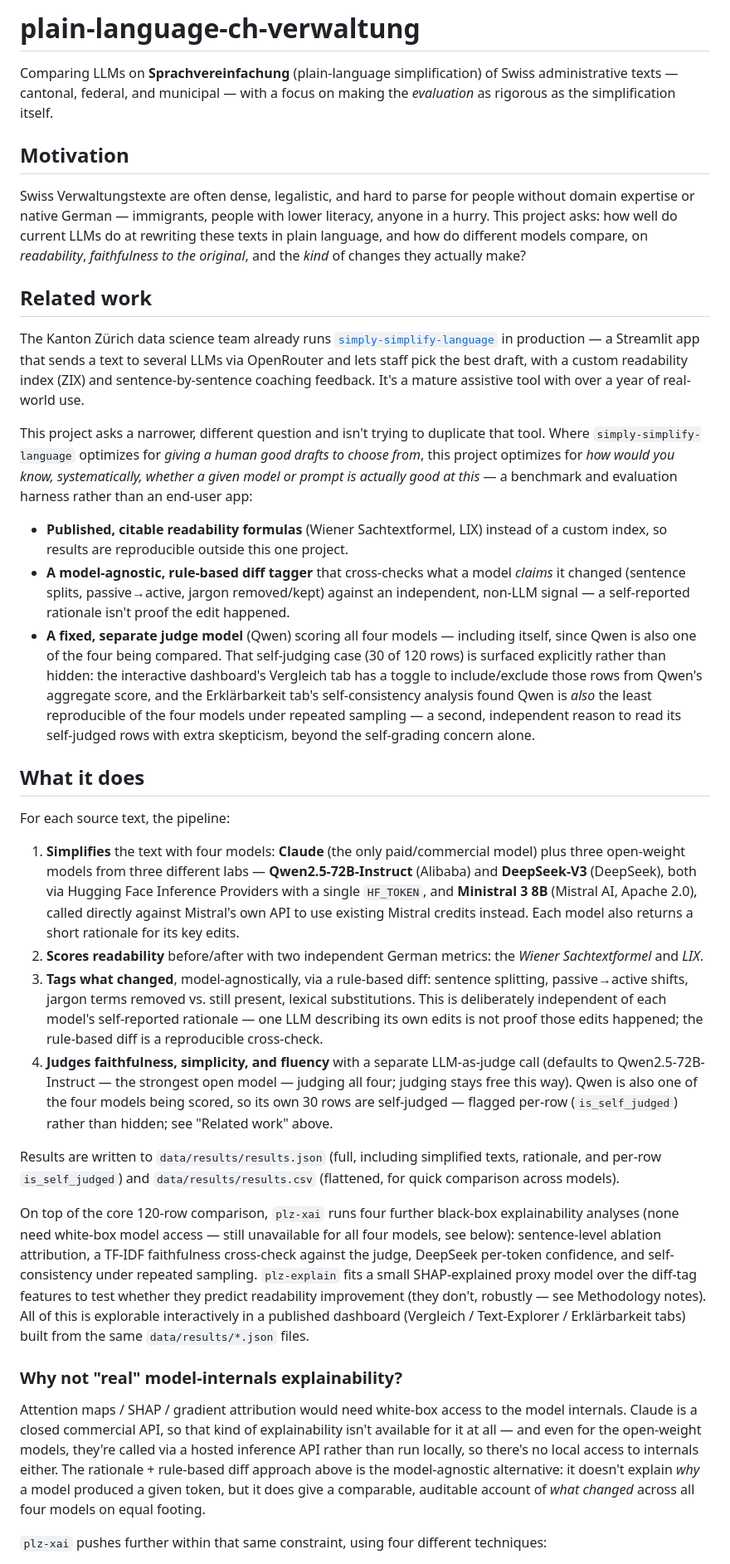
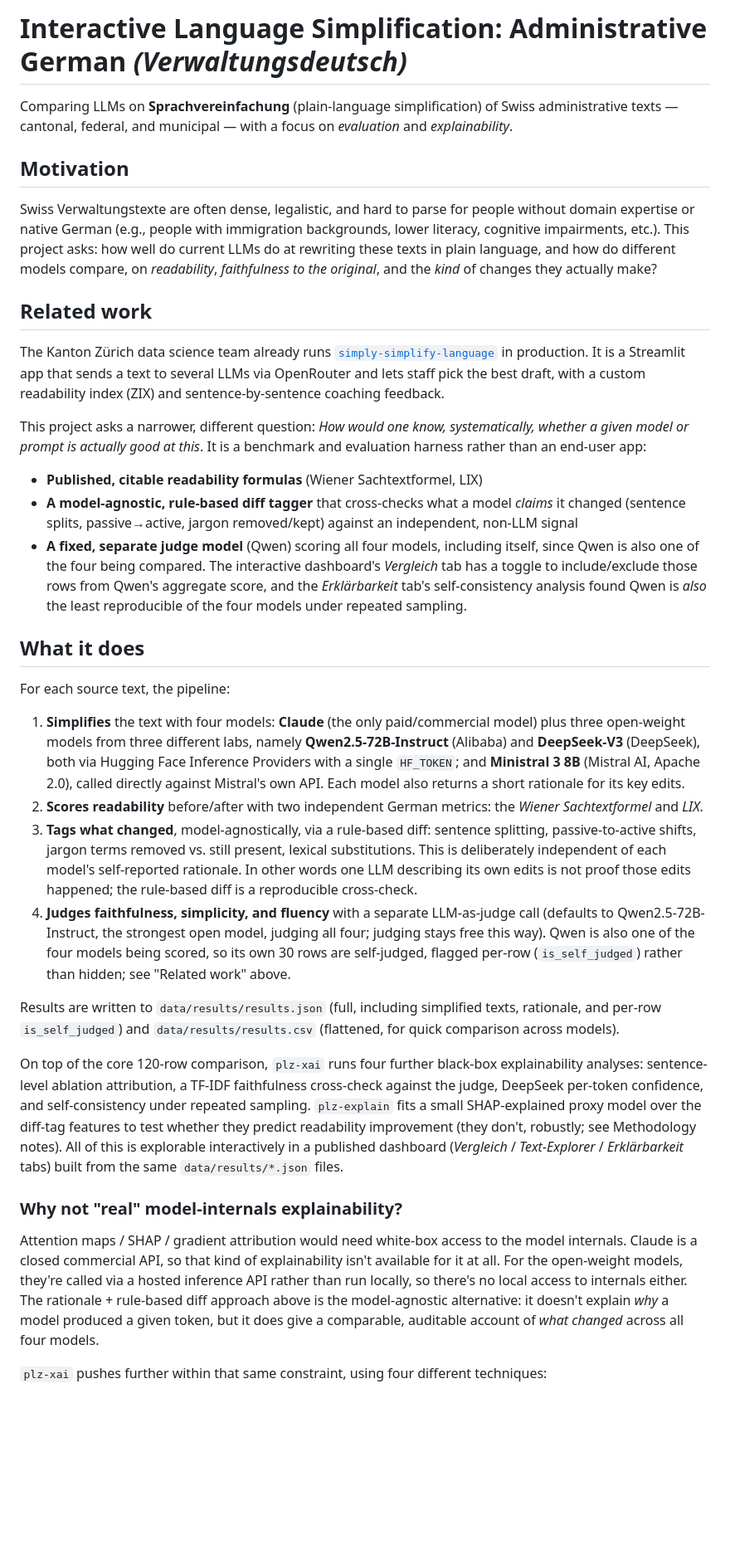
Before and after one commit to alisonykim/swiss-admin-text-simplification-eval, a Markdown page: README.md, the part around one of its changes. Shown at 83% size. Drawn GitHub-style; blank space fills up the shorter version.

Commit message:
docs: tighten README prose

```diff
--- a/README.md
+++ b/README.md
@@ -1,89 +1,40 @@
-# plain-language-ch-verwaltung
+# Interactive Language Simplification: Administrative German *(Verwaltungsdeutsch)*
 
 Comparing LLMs on **Sprachvereinfachung** (plain-language simplification) of Swiss
-administrative texts — cantonal, federal, and municipal — with a focus on making the
-*evaluation* as rigorous as the simplification itself.
+administrative texts — cantonal, federal, and municipal — with a focus on *evaluation* and *explainability*.
 
 ## Motivation
 
-Swiss Verwaltungstexte are often dense, legalistic, and hard to parse for people without
-domain expertise or native German — immigrants, people with lower literacy, anyone in a
-hurry. This project asks: how well do current LLMs do at rewriting these texts in plain
-language, and how do different models compare, on *readability*, *faithfulness to the
-original*, and the *kind* of changes they actually make?
+Swiss Verwaltungstexte are often dense, legalistic, and hard to parse for people without domain expertise or native German (e.g., people with immigration backgrounds, lower literacy, cognitive impairments, etc.). This project asks: how well do current LLMs do at rewriting these texts in plain language, and how do different models compare, on *readability*, *faithfulness to the original*, and the *kind* of changes they actually make?
 
 ## Related work
 
-The Kanton Zürich data science team already runs
-[`simply-simplify-language`](https://github.com/machinelearningZH/simply-simplify-language)
-in production — a Streamlit app that sends a text to several LLMs via OpenRouter and lets
-staff pick the best draft, with a custom readability index (ZIX) and sentence-by-sentence
-coaching feedback. It's a mature assistive tool with over a year of real-world use.
+The Kanton Zürich data science team already runs [`simply-simplify-language`](https://github.com/machinelearningZH/simply-simplify-language) in production. It is a Streamlit app that sends a text to several LLMs via OpenRouter and lets staff pick the best draft, with a custom readability index (ZIX) and sentence-by-sentence
+coaching feedback.
 
-This project asks a narrower, different question and isn't trying to duplicate that tool.
-Where `simply-simplify-language` optimizes for *giving a human good drafts to choose from*,
-this project optimizes for *how would you know, systematically, whether a given model or
-prompt is actually good at this* — a benchmark and evaluation harness rather than an
-end-user app:
+This project asks a narrower, different question: *How would one know, systematically, whether a given model or prompt is actually good at this*. It is a benchmark and evaluation harness rather than an end-user app:
 
-- **Published, citable readability formulas** (Wiener Sachtextformel, LIX) instead of a
-  custom index, so results are reproducible outside this one project.
-- **A model-agnostic, rule-based diff tagger** that cross-checks what a model *claims* it
-  changed (sentence splits, passive→active, jargon removed/kept) against an independent,
-  non-LLM signal — a self-reported rationale isn't proof the edit happened.
-- **A fixed, separate judge model** (Qwen) scoring all four models — including itself, since
-  Qwen is also one of the four being compared. That self-judging case (30 of 120 rows) is
-  surfaced explicitly rather than hidden: the interactive dashboard's Vergleich tab has a
-  toggle to include/exclude those rows from Qwen's aggregate score, and the Erklärbarkeit
-  tab's self-consistency analysis found Qwen is *also* the least reproducible of the four
-  models under repeated sampling — a second, independent reason to read its self-judged rows
-  with extra skepticism, beyond the self-grading concern alone.
+- **Published, citable readability formulas** (Wiener Sachtextformel, LIX)
+- **A model-agnostic, rule-based diff tagger** that cross-checks what a model *claims* it changed (sentence splits, passive→active, jargon removed/kept) against an independent, non-LLM signal
+- **A fixed, separate judge model** (Qwen) scoring all four models, including itself, since Qwen is also one of the four being compared. The interactive dashboard's *Vergleich* tab has a toggle to include/exclude those rows from Qwen's aggregate score, and the *Erklärbarkeit* tab's self-consistency analysis found Qwen is *also* the least reproducible of the four models under repeated sampling.
 
 ## What it does
 
 For each source text, the pipeline:
 
-1. **Simplifies** the text with four models: **Claude** (the only paid/commercial model)
-   plus three open-weight models from three different labs — **Qwen2.5-72B-Instruct**
-   (Alibaba) and **DeepSeek-V3** (DeepSeek), both via Hugging Face Inference Providers with
-   a single `HF_TOKEN`, and **Ministral 3 8B** (Mistral AI, Apache 2.0), called directly
-   against Mistral's own API to use existing Mistral credits instead. Each model also
-   returns a short rationale for its key edits.
-2. **Scores readability** before/after with two independent German metrics: the *Wiener
-   Sachtextformel* and *LIX*.
-3. **Tags what changed**, model-agnostically, via a rule-based diff: sentence splitting,
-   passive→active shifts, jargon terms removed vs. still present, lexical substitutions.
-   This is deliberately independent of each model's self-reported rationale — one LLM
-   describing its own edits is not proof those edits happened; the rule-based diff is a
-   reproducible cross-check.
-4. **Judges faithfulness, simplicity, and fluency** with a separate LLM-as-judge call
-   (defaults to Qwen2.5-72B-Instruct — the strongest open model — judging all four; judging
-   stays free this way). Qwen is also one of the four models being scored, so its own 30
-   rows are self-judged — flagged per-row (`is_self_judged`) rather than hidden; see
-   "Related work" above.
+1. **Simplifies** the text with four models: **Claude** (the only paid/commercial model) plus three open-weight models from three different labs, namely **Qwen2.5-72B-Instruct** (Alibaba) and **DeepSeek-V3** (DeepSeek), both via Hugging Face Inference Providers with a single `HF_TOKEN`; and **Ministral 3 8B** (Mistral AI, Apache 2.0), called directly against Mistral's own API. Each model also returns a short rationale for its key edits.
+2. **Scores readability** before/after with two independent German metrics: the *Wiener Sachtextformel* and *LIX*.
+3. **Tags what changed**, model-agnostically, via a rule-based diff: sentence splitting, passive-to-active shifts, jargon terms removed vs. still present, lexical substitutions. This is deliberately independent of each model's self-reported rationale. In other words one LLM describing its own edits is not proof those edits happened; the rule-based diff is a reproducible cross-check.
+4. **Judges faithfulness, simplicity, and fluency** with a separate LLM-as-judge call (defaults to Qwen2.5-72B-Instruct, the strongest open model, judging all four; judging stays free this way). Qwen is also one of the four models being scored, so its own 30 rows are self-judged, flagged per-row (`is_self_judged`) rather than hidden; see "Related work" above.
 
-Results are written to `data/results/results.json` (full, including simplified texts,
-rationale, and per-row `is_self_judged`) and `data/results/results.csv` (flattened, for
-quick comparison across models).
+Results are written to `data/results/results.json` (full, including simplified texts, rationale, and per-row `is_self_judged`) and `data/results/results.csv` (flattened, for quick comparison across models).
 
 On top of the core 120-row comparison, `plz-xai` runs four further black-box
-explainability analyses (none need white-box model access — still unavailable for all
-four models, see below): sentence-level ablation attribution, a TF-IDF faithfulness
-cross-check against the judge, DeepSeek per-token confidence, and self-consistency under
-repeated sampling. `plz-explain` fits a small SHAP-explained proxy model over the
-diff-tag features to test whether they predict readability improvement (they don't,
-robustly — see Methodology notes). All of this is explorable interactively in a
-published dashboard (Vergleich / Text-Explorer / Erklärbarkeit tabs) built from the
-same `data/results/*.json` files.
+explainability analyses: sentence-level ablation attribution, a TF-IDF faithfulness
+cross-check against the judge, DeepSeek per-token confidence, and self-consistency under repeated sampling. `plz-explain` fits a small SHAP-explained proxy model over the diff-tag features to test whether they predict readability improvement (they don't, robustly; see Methodology notes). All of this is explorable interactively in a published dashboard (*Vergleich* / *Text-Explorer* / *Erklärbarkeit* tabs) built from the same `data/results/*.json` files.
 
 ### Why not "real" model-internals explainability?
 
-Attention maps / SHAP / gradient attribution would need white-box access to the model
-internals. Claude is a closed commercial API, so that kind of explainability isn't available
-for it at all — and even for the open-weight models, they're called via a hosted inference
-API rather than run locally, so there's no local access to internals either. The rationale +
-rule-based diff approach above is the model-agnostic alternative: it doesn't explain *why* a
-model produced a given token, but it does give a comparable, auditable account of *what
-changed* across all four models on equal footing.
+Attention maps / SHAP / gradient attribution would need white-box access to the model internals. Claude is a closed commercial API, so that kind of explainability isn't available for it at all. For the open-weight models, they're called via a hosted inference API rather than run locally, so there's no local access to internals either. The rationale + rule-based diff approach above is the model-agnostic alternative: it doesn't explain *why* a model produced a given token, but it does give a comparable, auditable account of *what changed* across all four models.
 
 `plz-xai` pushes further within that same constraint, using four different techniques:
```
Also changed, not shown: other parts of README.md (+30 -82 lines).
